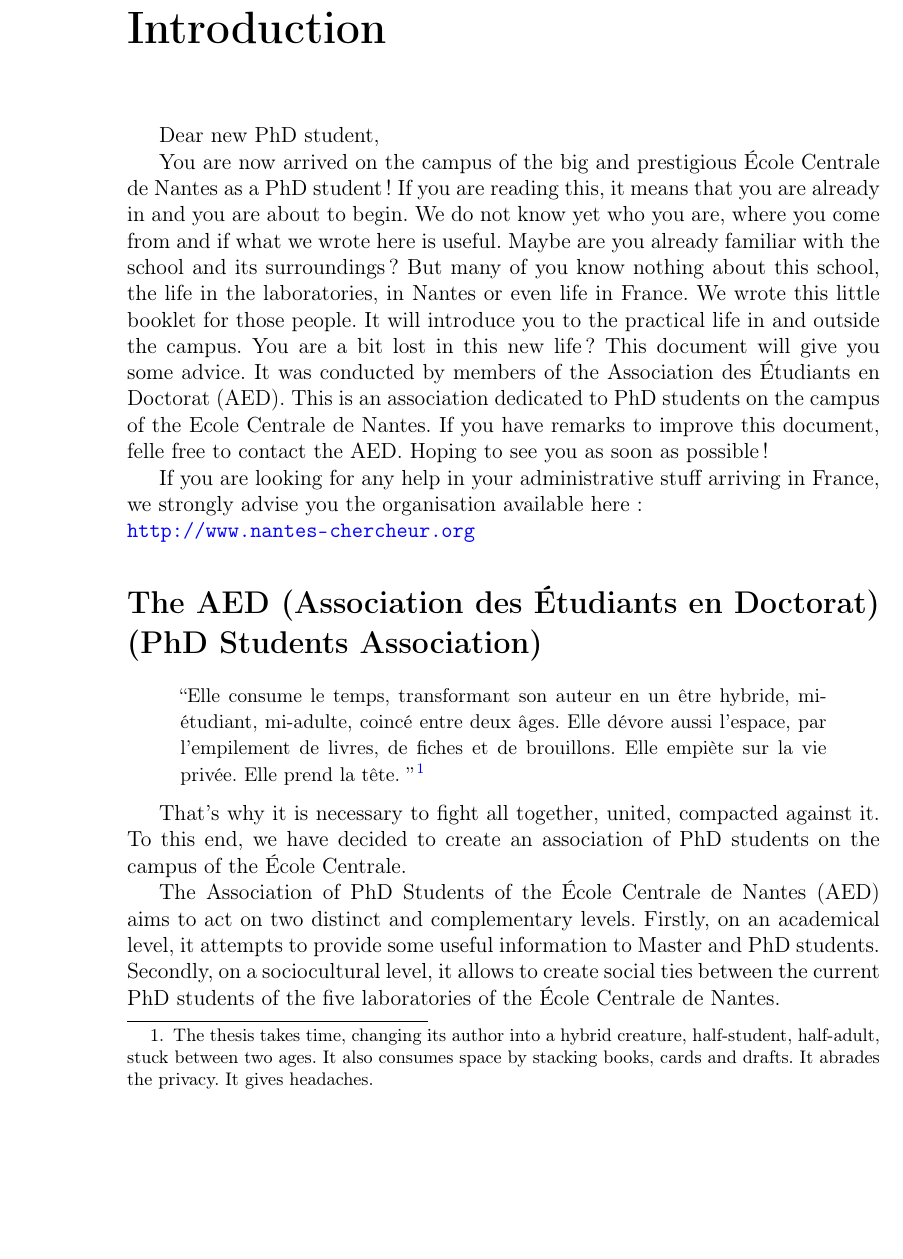
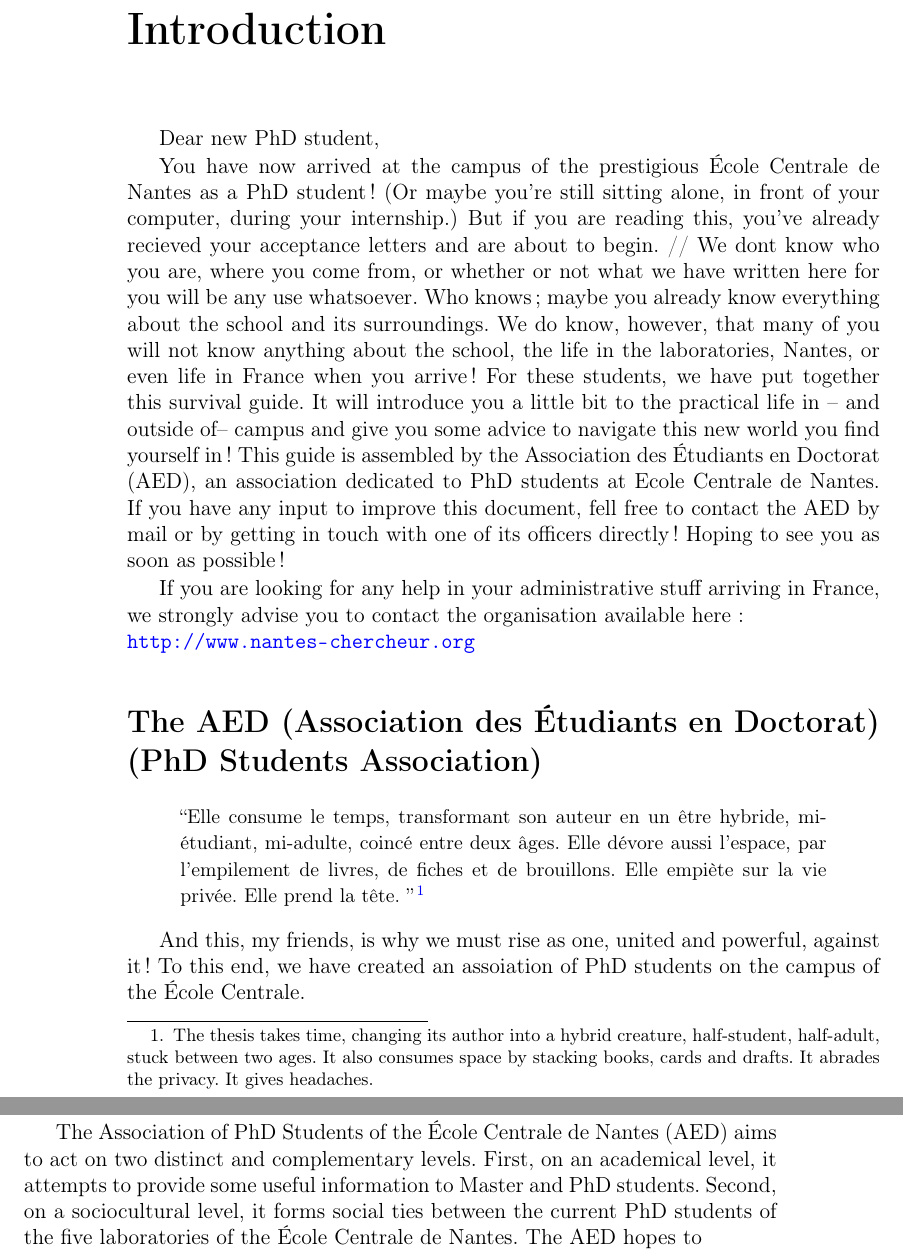
Before and after one commit to MFolschette/gsd2012, a LaTeX thesis (main.tex): part of page 3 of 18 before the commit and two parts of pages 3 and 4 of 18 after it, the two joined at a grey line, cut so that both start at the same text, the shorter picture padded with empty space. Compiled offline with pdfLaTeX.

Commit message:
Update main.tex
Updated English sections

```diff
--- a/main.tex
+++ b/main.tex
@@ -101,20 +101,13 @@
 \chapter*{Introduction}
 Dear new PhD student,
 
-You are now arrived on the campus of the big and prestigious École Centrale de Nantes as a PhD student! % (or maybe you are still alone in front of your computer during your internship)!
-If you are reading this, it means that you are already in and you are about to begin.
-We do not know yet who you are, where you come from and if what we wrote here is useful.
-Maybe are you already familiar with the school and its surroundings?
-But many of you know nothing about this school, the life in the laboratories, in Nantes or even life in France.
-We wrote this little booklet for those people.
-It will introduce you to the practical life in and outside the campus.
-You are a bit lost in this new life? This document will give you some advice.
-It was conducted by members of the Association des Étudiants en Doctorat (AED). This is an association dedicated to PhD students on the campus of the Ecole Centrale de Nantes.
-If you have remarks to improve this document, felle free to contact the AED.
+You have now arrived at the campus of the prestigious École Centrale de Nantes as a PhD student! (Or maybe you're still sitting alone, in front of your computer, during your internship.)
+But if you are reading this, you've already recieved your acceptance letters and are about to begin. //
+We dont know who you are, where you come from, or whether or not what we have written here for you will be any use whatsoever. Who knows; maybe you already know everything about the school and its surroundings. We do know, however, that many of you will not know anything about the school, the life in the laboratories, Nantes, or even life in France when you arrive! For these students, we have put together this survival guide. It will introduce  you a little bit to the practical life in -- and outside of-- campus and give you some advice to navigate this new world you find yourself in! This guide is assembled by the Association des Étudiants en Doctorat (AED), an association dedicated to PhD students at Ecole Centrale de Nantes. If you have any input to improve this document, fell free to contact the AED by mail or by getting in touch with one of its officers directly!
 Hoping to see you as soon as possible!
 
 
-If you are looking for any help in your administrative stuff arriving in France, we strongly advise you the organisation available here :\\
+If you are looking for any help in your administrative stuff arriving in France, we strongly advise you to contact the organisation available here :\\
 \url{http://www.nantes-chercheur.org}
 
 \section*{The AED (Association des Étudiants en Doctorat) (PhD Students Association)}
@@ -129,11 +122,8 @@
 %\url{http://www.scienceshumaines.com/la-solitude-du-thesard-de-fond_fr_27741.html}
 
 
-That's why it is necessary to fight all together, united, compacted against it.
-To this end, we have decided to create an association of PhD students on the campus of the École Centrale.
+And this, my friends, is why we must rise as one, united and powerful, against it! To this end, we have created an assoiation of PhD students on the campus of the École Centrale.
 
-
-The Association of PhD Students of the École Centrale de Nantes (AED) aims to act on two distinct and complementary levels. Firstly, on an academical level, it attempts to provide some useful information to Master and PhD students. Secondly, on a sociocultural level, it allows to create social ties between the current PhD students of the five laboratories of the École Centrale de Nantes.
-
+The Association of PhD Students of the École Centrale de Nantes (AED) aims to act on two distinct and complementary levels. First, on an academical level, it attempts to provide some useful information to Master and PhD students. Second, on a sociocultural level, it forms social ties between the current PhD students of the five laboratories of the École Centrale de Nantes. The AED hopes to
 \begin{enumerate}
     \item Inform Master and engineering students about PhD and research,
```
Also changed, not shown: main.tex (14 more changed lines).
